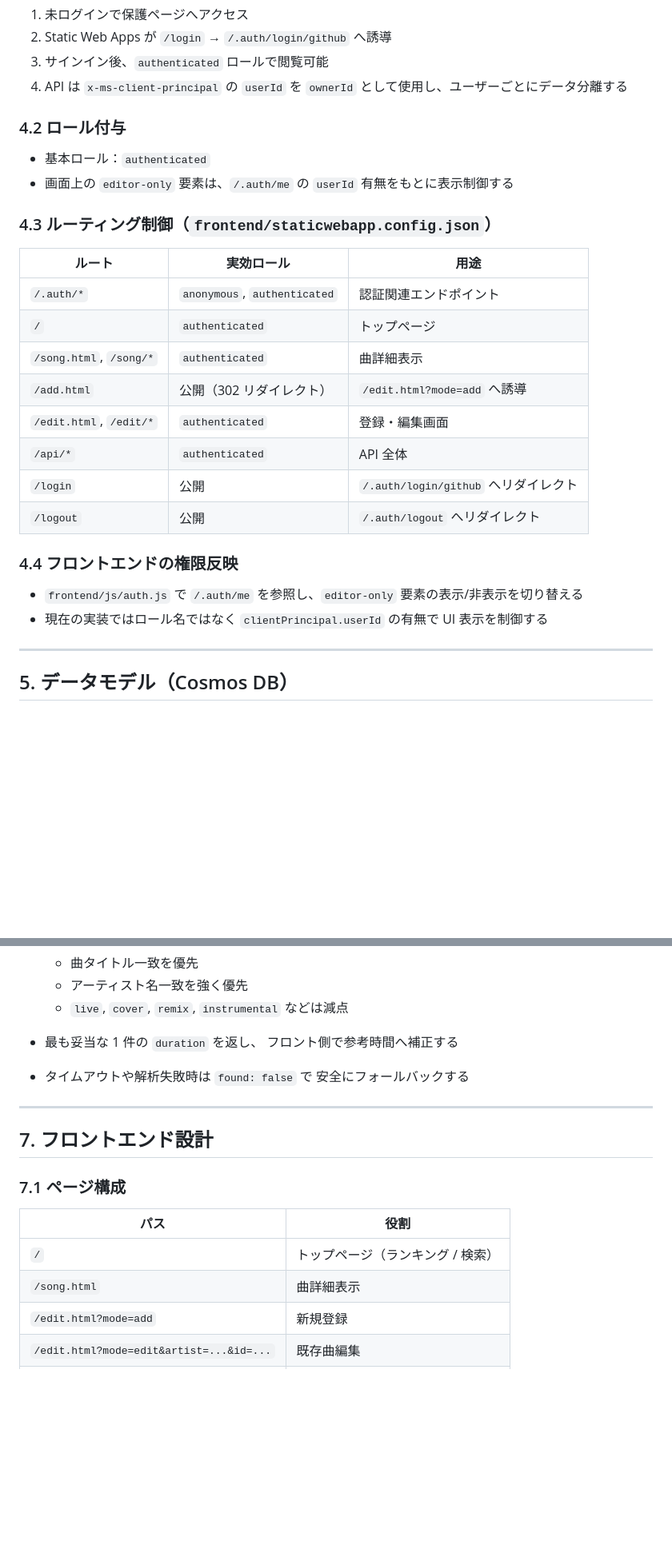
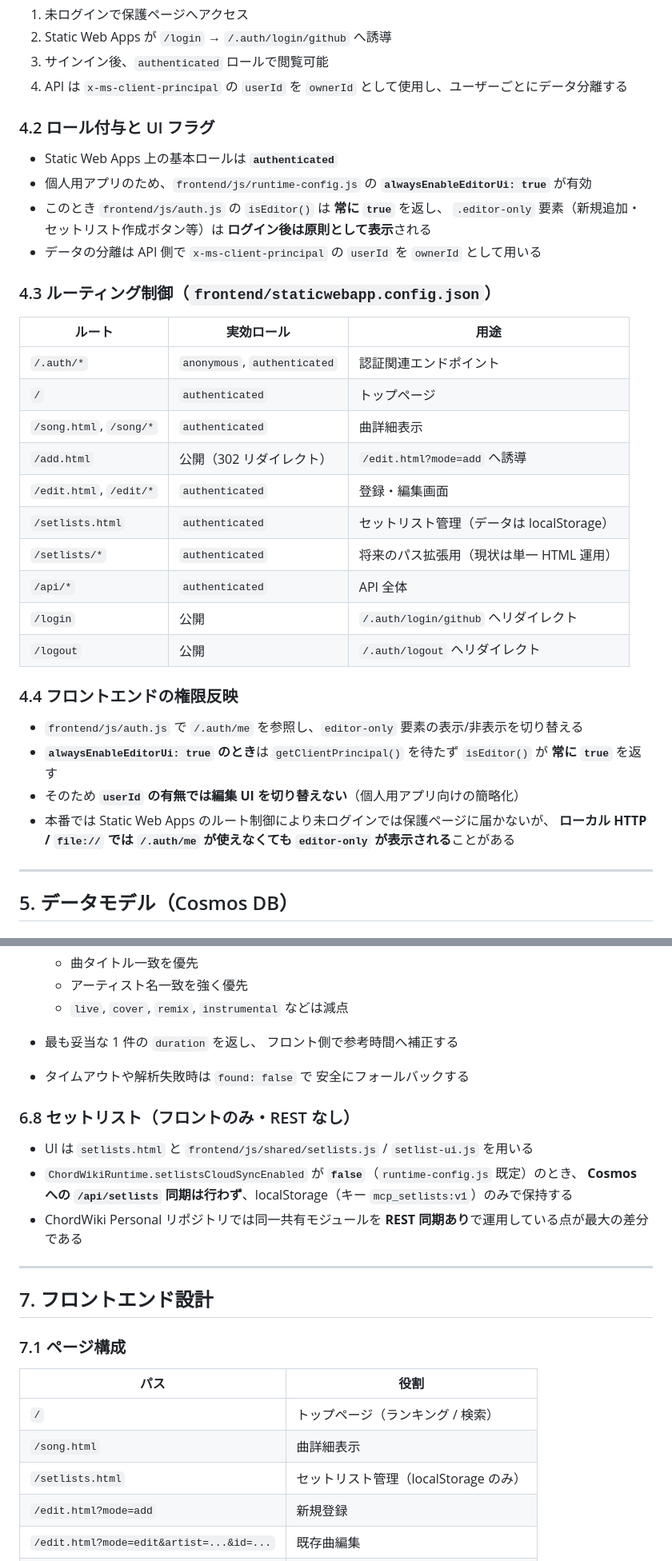
Before and after one commit to XiAce-Lite/MyChordpro, a Markdown page: MyChordpro-Architecture.md, 2 parts joined by grey strips. Shown at 80% size. Drawn GitHub-style; blank space fills up the shorter version.

```diff
--- a/MyChordpro-Architecture.md
+++ b/MyChordpro-Architecture.md
@@ -171,10 +172,13 @@
 3. サインイン後、`authenticated` ロールで閲覧可能
 4. API は `x-ms-client-principal` の `userId` を `ownerId` として使用し、ユーザーごとにデータ分離する
 
-### 4.2 ロール付与
+### 4.2 ロール付与と UI フラグ
 
-- 基本ロール：`authenticated`
-- 画面上の `editor-only` 要素は、`/.auth/me` の `userId` 有無をもとに表示制御する
+- Static Web Apps 上の基本ロールは **`authenticated`**
+- 個人用アプリのため、`frontend/js/runtime-config.js` の **`alwaysEnableEditorUi: true`** が有効
+- このとき `frontend/js/auth.js` の `isEditor()` は **常に `true`** を返し、
+  `.editor-only` 要素（新規追加・セットリスト作成ボタン等）は **ログイン後は原則として表示**される
+- データの分離は API 側で `x-ms-client-principal` の `userId` を `ownerId` として用いる
 
 ### 4.3 ルーティング制御（`frontend/staticwebapp.config.json`）
 
@@ -185,6 +189,8 @@
 | `/song.html`, `/song/*` | `authenticated` | 曲詳細表示 |
 | `/add.html` | 公開（302 リダイレクト） | `/edit.html?mode=add` へ誘導 |
 | `/edit.html`, `/edit/*` | `authenticated` | 登録・編集画面 |
+| `/setlists.html` | `authenticated` | セットリスト管理（データは localStorage） |
+| `/setlists/*` | `authenticated` | 将来のパス拡張用（現状は単一 HTML 運用） |
 | `/api/*` | `authenticated` | API 全体 |
 | `/login` | 公開 | `/.auth/login/github` へリダイレクト |
 | `/logout` | 公開 | `/.auth/logout` へリダイレクト |
@@ -192,7 +198,10 @@
 ### 4.4 フロントエンドの権限反映
 
 - `frontend/js/auth.js` で `/.auth/me` を参照し、`editor-only` 要素の表示/非表示を切り替える
-- 現在の実装ではロール名ではなく `clientPrincipal.userId` の有無で UI 表示を制御する
+- **`alwaysEnableEditorUi: true` のとき**は `getClientPrincipal()` を待たず `isEditor()` が **常に `true`** を返す
+- そのため **`userId` の有無では編集 UI を切り替えない**（個人用アプリ向けの簡略化）
+- 本番では Static Web Apps のルート制御により未ログインでは保護ページに届かないが、
+  **ローカル HTTP / `file://` では `/.auth/me` が使えなくても `editor-only` が表示される**ことがある
 
 ---
 
@@ -360,6 +370,13 @@
 - タイムアウトや解析失敗時は `found: false` で
   安全にフォールバックする
 
+### 6.8 セットリスト（フロントのみ・REST なし）
+
+- UI は `setlists.html` と `frontend/js/shared/setlists.js` / `setlist-ui.js` を用いる
+- `ChordWikiRuntime.setlistsCloudSyncEnabled` が **`false`**（`runtime-config.js` 既定）のとき、
+  **Cosmos への `/api/setlists` 同期は行わず**、localStorage（キー `mcp_setlists:v1`）のみで保持する
+- ChordWiki Personal リポジトリでは同一共有モジュールを **REST 同期あり**で運用している点が最大の差分である
+
 ---
 
 ## 7. フロントエンド設計
@@ -370,6 +387,7 @@
 | --- | --- |
 | `/` | トップページ（ランキング / 検索） |
 | `/song.html` | 曲詳細表示 |
+| `/setlists.html` | セットリスト管理（localStorage のみ） |
 | `/edit.html?mode=add` | 新規登録 |
 | `/edit.html?mode=edit&artist=...&id=...` | 既存曲編集 |
 | `/403.html` | 権限エラー |
```
Also changed, not shown: other parts of MyChordpro-Architecture.md (+6 -3 lines), README.md (+4 -2 lines), USER_GUIDE.md (+17 -5 lines).
